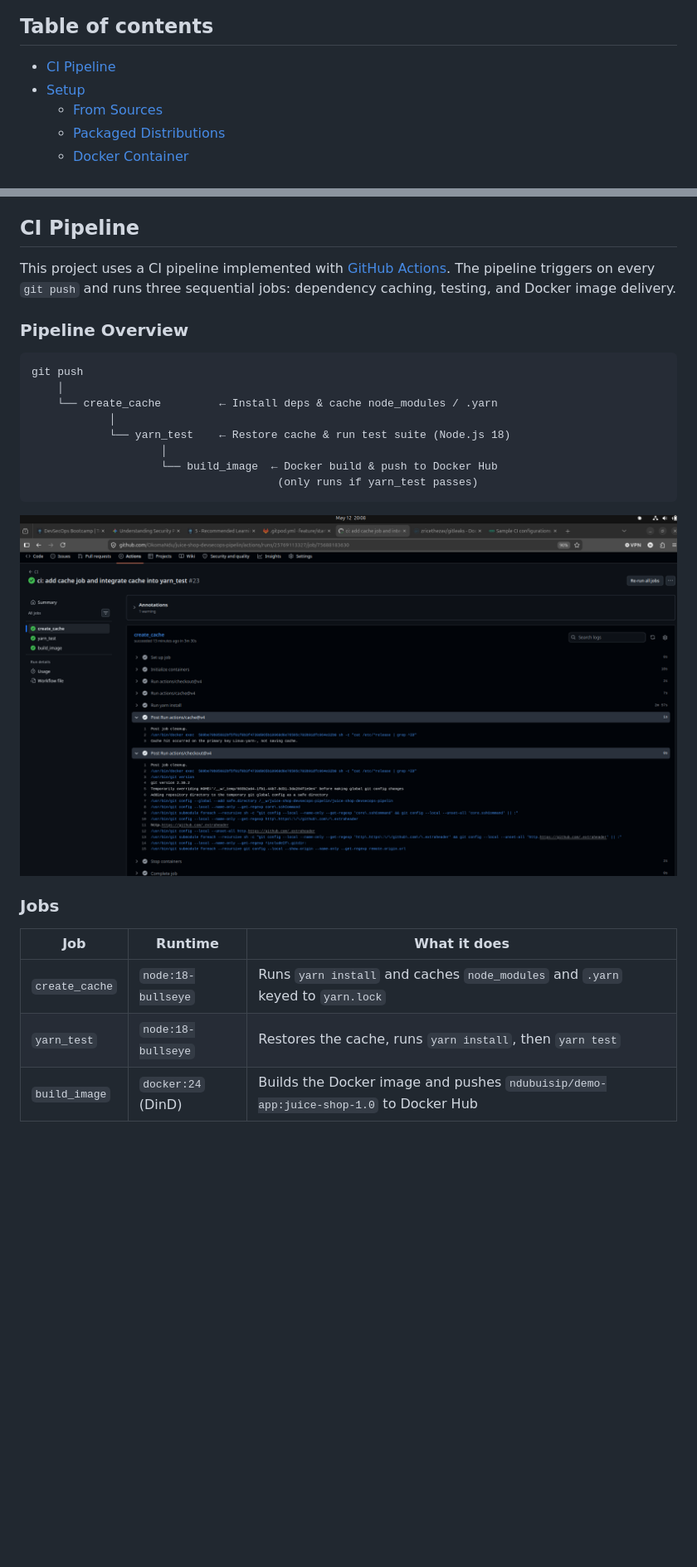
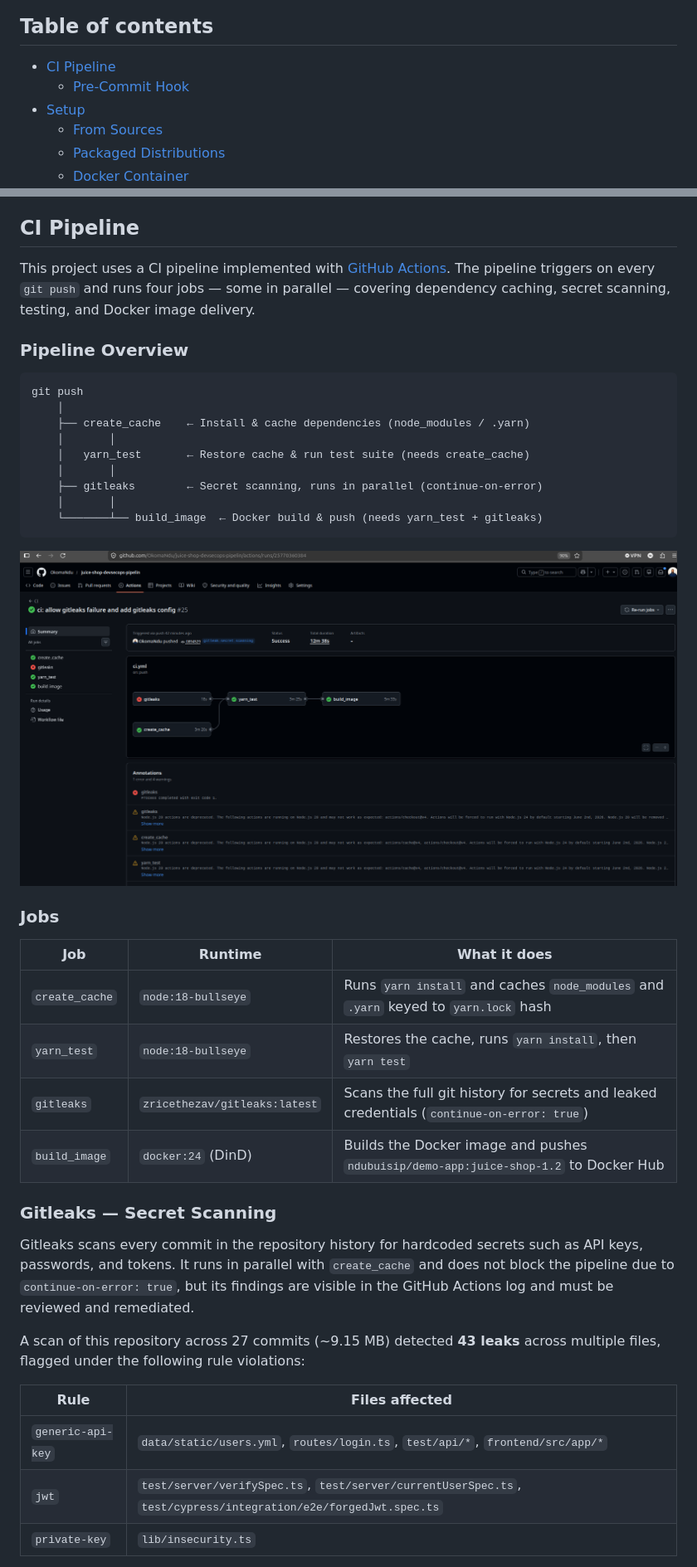
Before and after one commit to OkomaNdu/juice-shop-devsecops-pipelin, a Markdown page: README.md, 2 parts joined by grey strips. Shown at 83% size. Drawn GitHub-style; pictures changed too: screenshots/gitleaks-scanning-ci-pipeline.png (added); blank space fills up the shorter version.

Commit message:
docs: update README with gitleaks pre-commit hook and CI pipeline screenshots

````diff
--- a/README.md
+++ b/README.md
@@ -39,6 +39,7 @@ For a detailed introduction, full list of features and architecture overview ple
 ## Table of contents
 
 - [CI Pipeline](#ci-pipeline)
+    - [Pre-Commit Hook](#pre-commit-hook--local-secret-scanning)
 - [Setup](#setup)
     - [From Sources](#from-sources)
     - [Packaged Distributions](#packaged-distributions)
@@ -63,27 +64,42 @@ For a detailed introduction, full list of features and architecture overview ple
 
 ## CI Pipeline
 
-This project uses a CI pipeline implemented with [GitHub Actions](https://github.com/features/actions). The pipeline triggers on every `git push` and runs three sequential jobs: dependency caching, testing, and Docker image delivery.
+This project uses a CI pipeline implemented with [GitHub Actions](https://github.com/features/actions). The pipeline triggers on every `git push` and runs four jobs — some in parallel — covering dependency caching, secret scanning, testing, and Docker image delivery.
 
 ### Pipeline Overview
 
 ```
 git push
     │
-    └── create_cache         ← Install deps & cache node_modules / .yarn
-            │
-            └── yarn_test    ← Restore cache & run test suite (Node.js 18)
-                    │
-                    └── build_image  ← Docker build & push to Docker Hub
-                                      (only runs if yarn_test passes)
+    ├── create_cache    ← Install & cache dependencies (node_modules / .yarn)
+    │       │
+    │   yarn_test       ← Restore cache & run test suite (needs create_cache)
+    │       │
+    ├── gitleaks        ← Secret scanning, runs in parallel (continue-on-error)
+    │       │
+    └───────┴── build_image  ← Docker build & push (needs yarn_test + gitleaks)
 ```
 
-![CI Pipeline Run](screenshots/ci-pipeline.png)
+![CI Pipeline Run](screenshots/gitleaks-scanning-ci-pipeline.png)
 
 ### Jobs
 
 | Job | Runtime | What it does |
 |---|---|---|
-| `create_cache` | `node:18-bullseye` | Runs `yarn install` and caches `node_modules` and `.yarn` keyed to `yarn.lock` |
+| `create_cache` | `node:18-bullseye` | Runs `yarn install` and caches `node_modules` and `.yarn` keyed to `yarn.lock` hash |
 | `yarn_test` | `node:18-bullseye` | Restores the cache, runs `yarn install`, then `yarn test` |
-| `build_image` | `docker:24` (DinD) | Builds the Docker image and pushes `ndubuisip/demo-app:juice-shop-1.0` to Docker Hub |
+| `gitleaks` | `zricethezav/gitleaks:latest` | Scans the full git history for secrets and leaked credentials (`continue-on-error: true`) |
+| `build_image` | `docker:24` (DinD) | Builds the Docker image and pushes `ndubuisip/demo-app:juice-shop-1.2` to Docker Hub |
+
+### Gitleaks — Secret Scanning
+
+Gitleaks scans every commit in the repository history for hardcoded secrets such as API keys, passwords, and tokens. It runs in parallel with `create_cache` and does not block the pipeline due to `continue-on-error: true`, but its findings are visible in the GitHub Actions log and must be reviewed and remediated.
+
+A scan of this repository across 27 commits (~9.15 MB) detected **43 leaks** across multiple files, flagged under the following rule violations:
+
+| Rule | Files affected |
+|---|---|
+| `generic-api-key` | `data/static/users.yml`, `routes/login.ts`, `test/api/*`, `frontend/src/app/*` |
+| `jwt` | `test/server/verifySpec.ts`, `test/server/currentUserSpec.ts`, `test/cypress/integration/e2e/forgedJwt.spec.ts` |
+| `private-key` | `lib/insecurity.ts` |
+
````
Also changed, not shown: other parts of README.md (+58 -6 lines), screenshots/gitleaks-findings.png.png (added), 1 other file.
